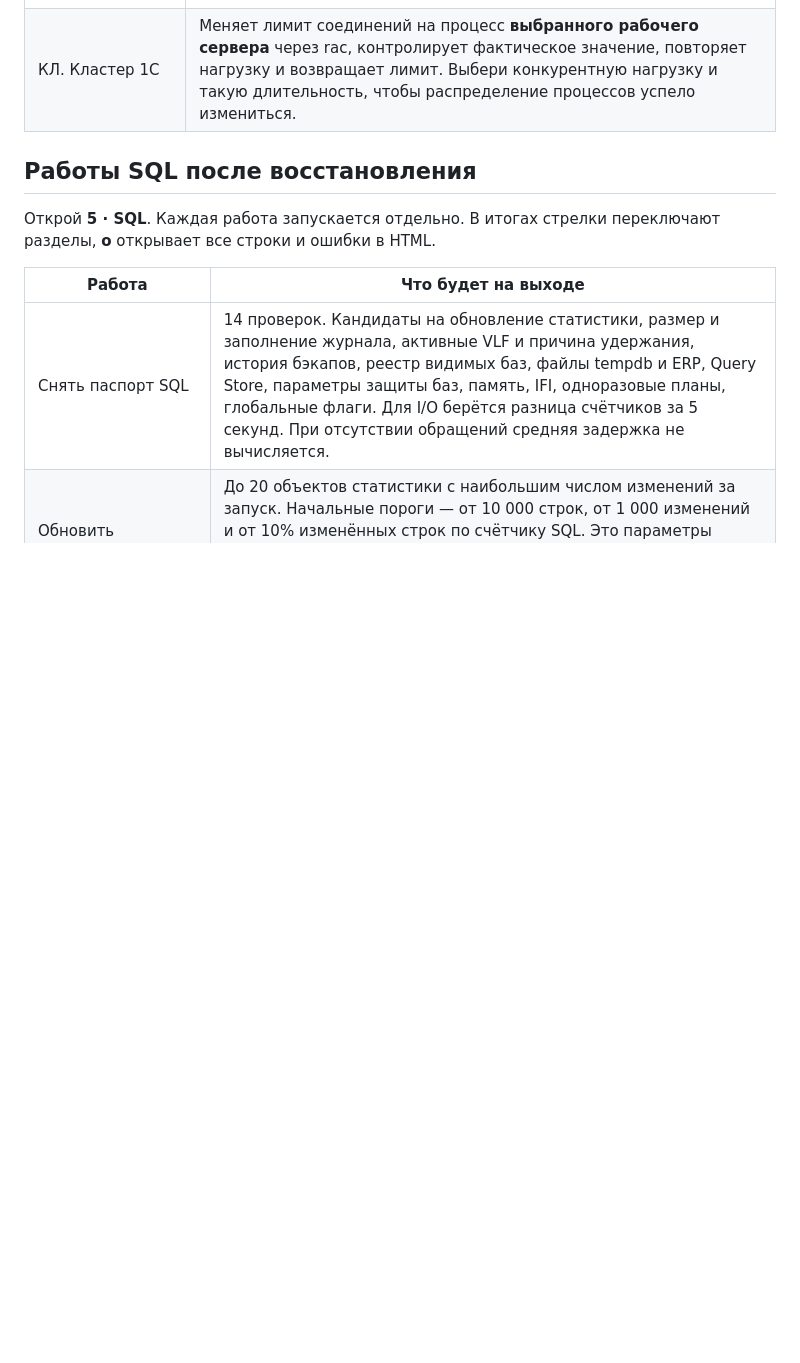
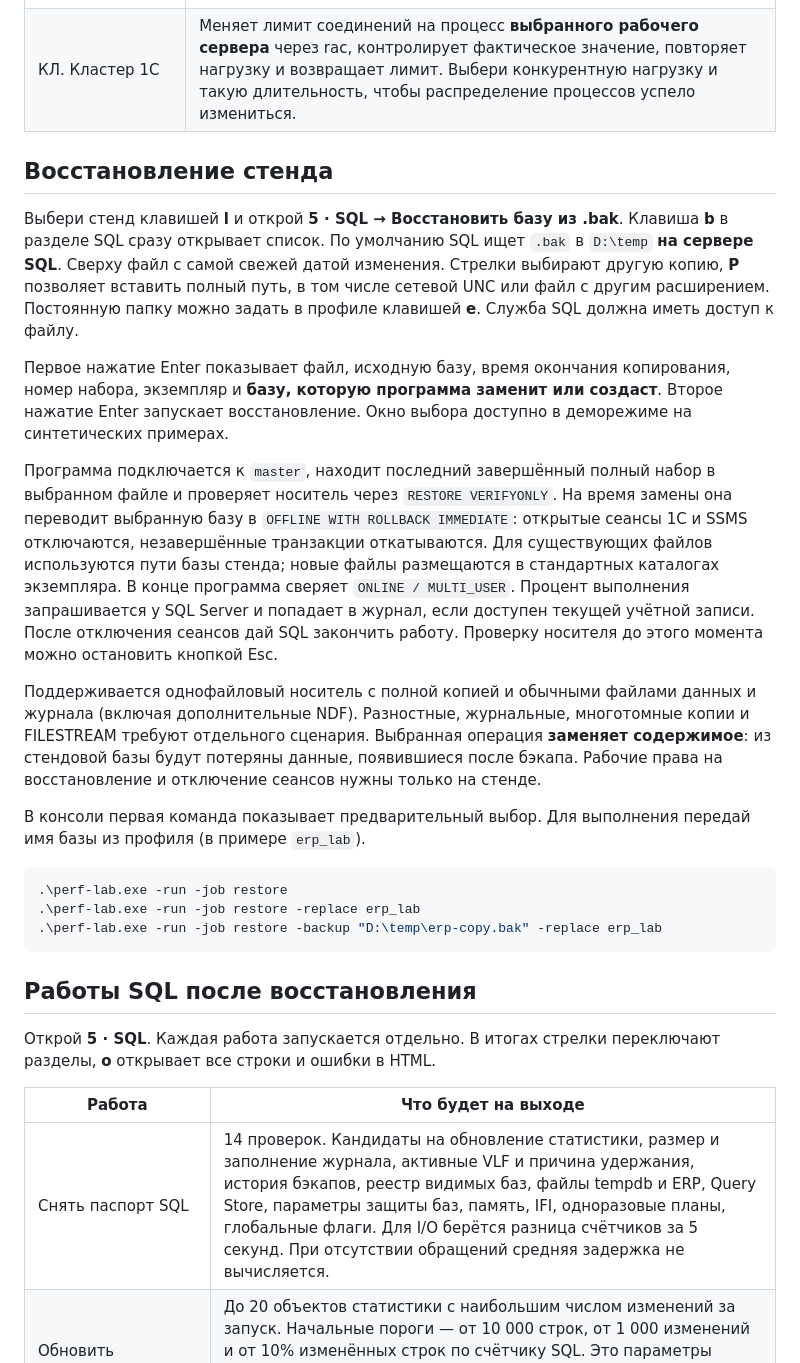
Before and after one commit to hleserg/1c_sql_perf_lab, a Markdown page: README.md, the part around the change. GitHub-like rendering; blank space fills up the shorter version.

Commit message:
Adapt the terminal UI to the visible Windows console and ship the restore picker

````diff
--- a/README.md
+++ b/README.md
@@ -19,6 +19,24 @@
 | 24. Исправления оптимизатора | Переключает QUERY_OPTIMIZER_HOTFIXES на проверенной сборке SQL. Укажи её полный номер в профиле после проверки обновления. |
 | 25. Асинхронная статистика | Переключает AUTO_UPDATE_STATISTICS_ASYNC при включённой автоматической статистике. Для интерпретации нужен сценарий, который действительно вызывает пересчёт. |
 | КЛ. Кластер 1С | Меняет лимит соединений на процесс **выбранного рабочего сервера** через rac, контролирует фактическое значение, повторяет нагрузку и возвращает лимит. Выбери конкурентную нагрузку и такую длительность, чтобы распределение процессов успело измениться. |
+
+## Восстановление стенда
+
+Выбери стенд клавишей **l** и открой **5 · SQL → Восстановить базу из .bak**. Клавиша **b** в разделе SQL сразу открывает список. По умолчанию SQL ищет `.bak` в `D:\temp` **на сервере SQL**. Сверху файл с самой свежей датой изменения. Стрелки выбирают другую копию, **P** позволяет вставить полный путь, в том числе сетевой UNC или файл с другим расширением. Постоянную папку можно задать в профиле клавишей **e**. Служба SQL должна иметь доступ к файлу.
+
+Первое нажатие Enter показывает файл, исходную базу, время окончания копирования, номер набора, экземпляр и **базу, которую программа заменит или создаст**. Второе нажатие Enter запускает восстановление. Окно выбора доступно в деморежиме на синтетических примерах.
+
+Программа подключается к `master`, находит последний завершённый полный набор в выбранном файле и проверяет носитель через `RESTORE VERIFYONLY`. На время замены она переводит выбранную базу в `OFFLINE WITH ROLLBACK IMMEDIATE`: открытые сеансы 1С и SSMS отключаются, незавершённые транзакции откатываются. Для существующих файлов используются пути базы стенда; новые файлы размещаются в стандартных каталогах экземпляра. В конце программа сверяет `ONLINE / MULTI_USER`. Процент выполнения запрашивается у SQL Server и попадает в журнал, если доступен текущей учётной записи. После отключения сеансов дай SQL закончить работу. Проверку носителя до этого момента можно остановить кнопкой Esc.
+
+Поддерживается однофайловый носитель с полной копией и обычными файлами данных и журнала (включая дополнительные NDF). Разностные, журнальные, многотомные копии и FILESTREAM требуют отдельного сценария. Выбранная операция **заменяет содержимое**: из стендовой базы будут потеряны данные, появившиеся после бэкапа. Рабочие права на восстановление и отключение сеансов нужны только на стенде.
+
+В консоли первая команда показывает предварительный выбор. Для выполнения передай имя базы из профиля (в примере `erp_lab`).
+
+```powershell
+.\perf-lab.exe -run -job restore
+.\perf-lab.exe -run -job restore -replace erp_lab
+.\perf-lab.exe -run -job restore -backup "D:\temp\erp-copy.bak" -replace erp_lab
+```
 
 ## Работы SQL после восстановления
 
````
Also changed, not shown: docs/preview.gif, 11 other files.
